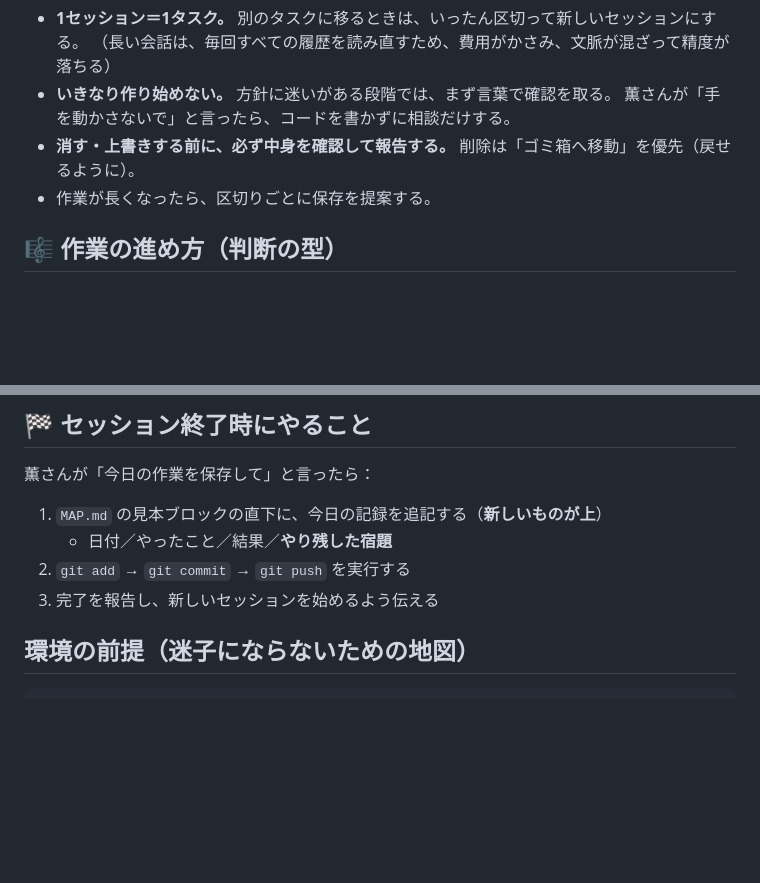
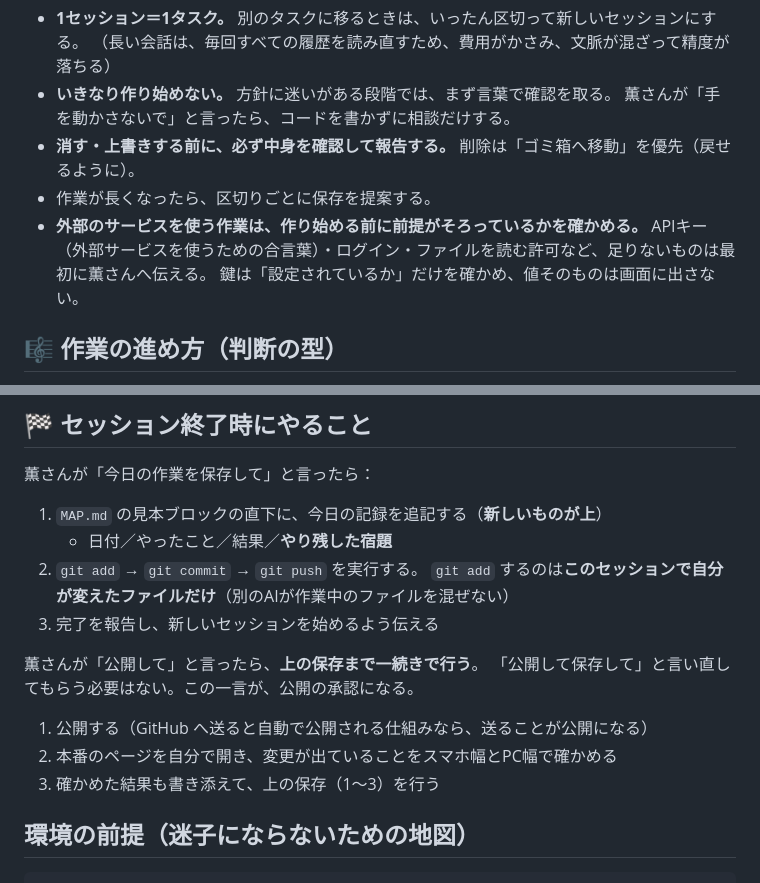
Before and after one commit to kaoruhirose/bonchan-ukiuki-sansu, a Markdown page: AGENTS.md, 2 parts joined by grey strips. GitHub-like rendering; blank space fills up the shorter version.

Commit message:
共通ルール v8 を反映 — 「公開」の一言で保存まで行う／外部サービスの前提を先に確かめる
Co-Authored-By: Claude Opus 5.5 <noreply@anthropic.com>

```diff
--- a/AGENTS.md
+++ b/AGENTS.md
@@ -54,6 +54,9 @@
   薫さんが「手を動かさないで」と言ったら、コードを書かずに相談だけする。
 - **消す・上書きする前に、必ず中身を確認して報告する。** 削除は「ゴミ箱へ移動」を優先（戻せるように）。
 - 作業が長くなったら、区切りごとに保存を提案する。
+- **外部のサービスを使う作業は、作り始める前に前提がそろっているかを確かめる。**
+  APIキー（外部サービスを使うための合言葉）・ログイン・ファイルを読む許可など、足りないものは最初に薫さんへ伝える。
+  鍵は「設定されているか」だけを確かめ、値そのものは画面に出さない。
 
 ## 🎼 作業の進め方（判断の型）
 
@@ -89,8 +92,16 @@
 
 1. `MAP.md` の見本ブロックの直下に、今日の記録を追記する（**新しいものが上**）
    - 日付／やったこと／結果／**やり残した宿題**
-2. `git add` → `git commit` → `git push` を実行する
+2. `git add` → `git commit` → `git push` を実行する。
+   `git add` するのは**このセッションで自分が変えたファイルだけ**（別のAIが作業中のファイルを混ぜない）
 3. 完了を報告し、新しいセッションを始めるよう伝える
+
+薫さんが「公開して」と言ったら、**上の保存まで一続きで行う**。
+「公開して保存して」と言い直してもらう必要はない。この一言が、公開の承認になる。
+
+1. 公開する（GitHub へ送ると自動で公開される仕組みなら、送ることが公開になる）
+2. 本番のページを自分で開き、変更が出ていることをスマホ幅とPC幅で確かめる
+3. 確かめた結果も書き添えて、上の保存（1〜3）を行う
 
 ## 環境の前提（迷子にならないための地図）
 
```
Also changed, not shown: other parts of AGENTS.md (+1 -1 lines).
